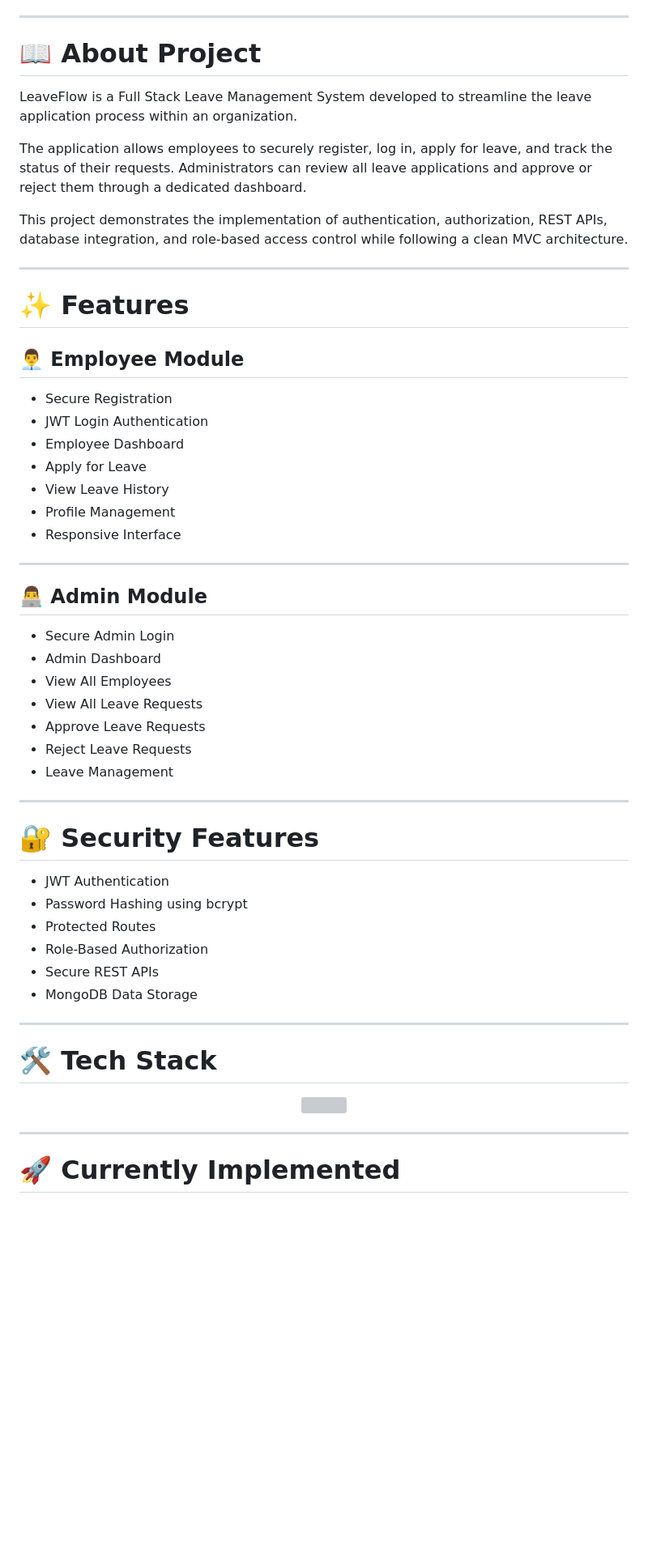
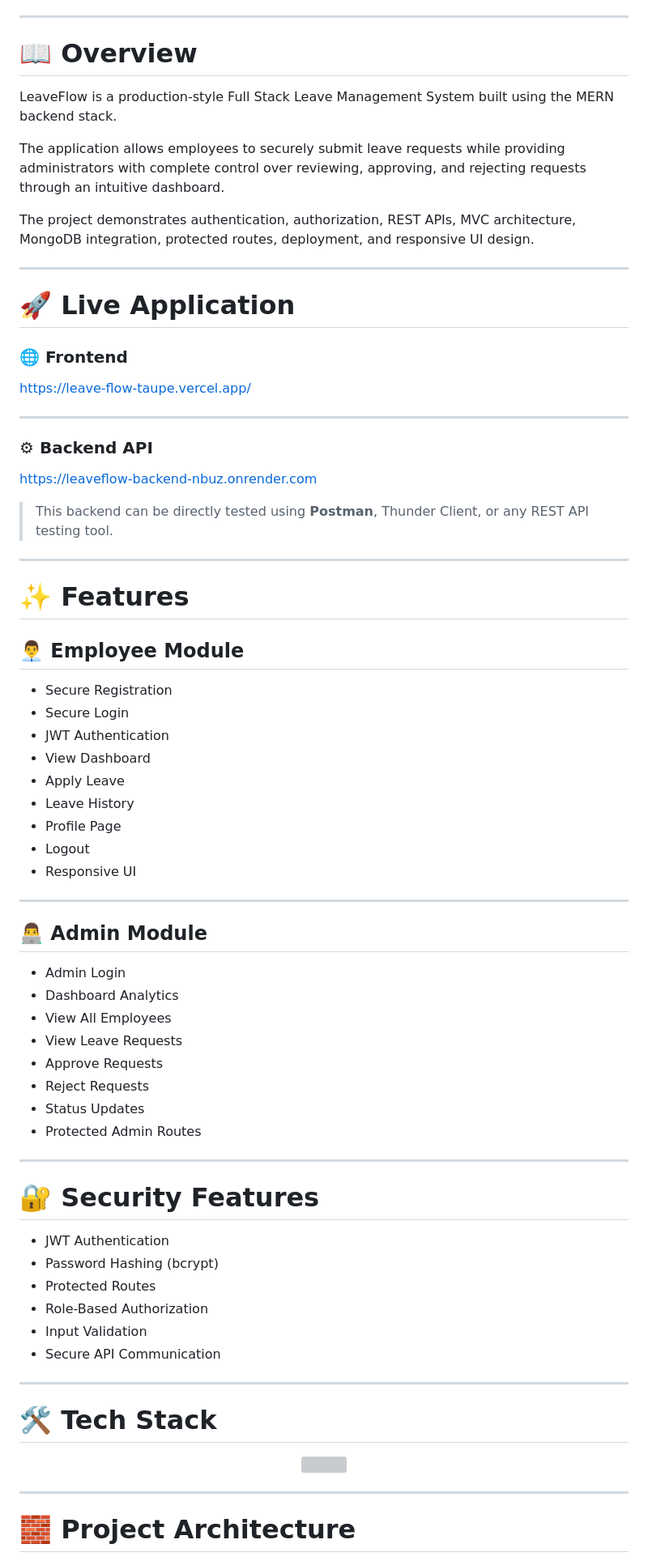
Before and after one commit to Pradyum-02/LeaveFlow, a Markdown page: README.md, the part around one of its changes. Shown at 81% size. Drawn GitHub-style; blank space fills up the shorter version; grey boxes are pictures that could not be loaded.

Commit message:
Revise README content and images for clarity
Updated README to enhance clarity and improve visuals.

```diff
--- a/README.md
+++ b/README.md
@@ -28,13 +32,29 @@ A secure, responsive, and role-based Leave Management System that simplifies emp
 
 ---
 
-# 📖 About Project
+# 📖 Overview
 
-LeaveFlow is a Full Stack Leave Management System developed to streamline the leave application process within an organization.
+LeaveFlow is a production-style Full Stack Leave Management System built using the MERN backend stack.
 
-The application allows employees to securely register, log in, apply for leave, and track the status of their requests. Administrators can review all leave applications and approve or reject them through a dedicated dashboard.
+The application allows employees to securely submit leave requests while providing administrators with complete control over reviewing, approving, and rejecting requests through an intuitive dashboard.
 
-This project demonstrates the implementation of authentication, authorization, REST APIs, database integration, and role-based access control while following a clean MVC architecture.
+The project demonstrates authentication, authorization, REST APIs, MVC architecture, MongoDB integration, protected routes, deployment, and responsive UI design.
+
+---
+
+# 🚀 Live Application
+
+### 🌐 Frontend
+
+https://leave-flow-taupe.vercel.app/
+
+---
+
+### ⚙ Backend API
+
+https://leaveflow-backend-nbuz.onrender.com
+
+> This backend can be directly tested using **Postman**, Thunder Client, or any REST API testing tool.
 
 ---
 
@@ -43,39 +63,42 @@ This project demonstrates the implementation of authentication, authorization, R
 ## 👨‍💼 Employee Module
 
 - Secure Registration
-- JWT Login Authentication
-- Employee Dashboard
-- Apply for Leave
-- View Leave History
-- Profile Management
-- Responsive Interface
+- Secure Login
+- JWT Authentication
+- View Dashboard
+- Apply Leave
+- Leave History
+- Profile Page
+- Logout
+- Responsive UI
 
 ---
 
 ## 👨‍💻 Admin Module
 
-- Secure Admin Login
-- Admin Dashboard
+- Admin Login
+- Dashboard Analytics
 - View All Employees
-- View All Leave Requests
-- Approve Leave Requests
-- Reject Leave Requests
-- Leave Management
+- View Leave Requests
+- Approve Requests
+- Reject Requests
+- Status Updates
+- Protected Admin Routes
 
 ---
 
 # 🔐 Security Features
 
 - JWT Authentication
-- Password Hashing using bcrypt
+- Password Hashing (bcrypt)
 - Protected Routes
 - Role-Based Authorization
-- Secure REST APIs
-- MongoDB Data Storage
+- Input Validation
+- Secure API Communication
 
 ---
 
-# 🛠️ Tech Stack
+# 🛠 Tech Stack
 
 <div align="center">
 
@@ -85,5 +108,5 @@ This project demonstrates the implementation of authentication, authorization, R
 
 ---
 
-# 🚀 Currently Implemented
+# 🧱 Project Architecture
 
```
Also changed, not shown: other parts of README.md (+171 -332 lines).
